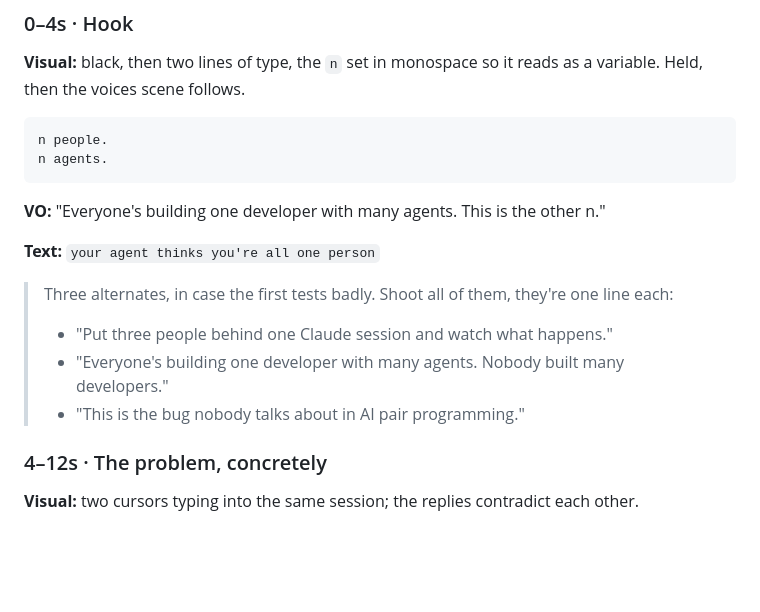
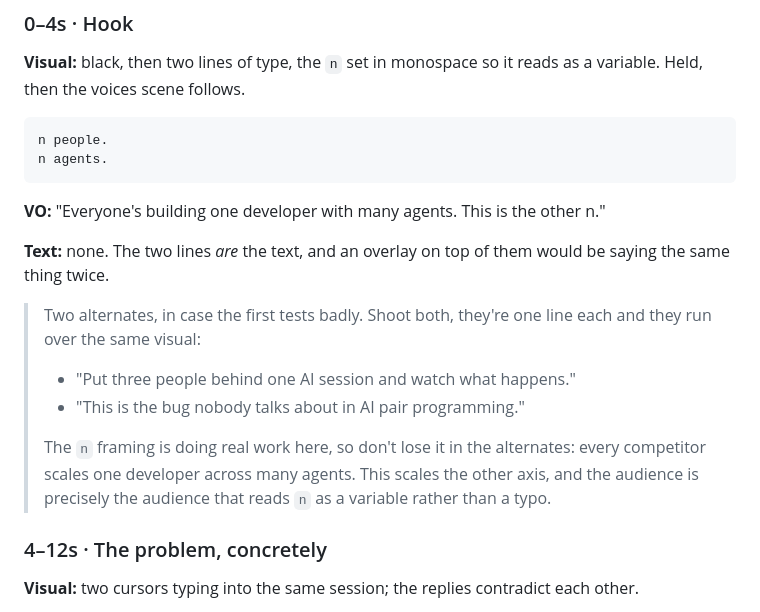
Before and after one commit to ijmh2/ripieno, a Markdown page: docs/demo-script.md, the part around the change. GitHub-like rendering; blank space fills up the shorter version.

Commit message:
Tidy what the new opening left behind
The hook's on-screen text still read "your agent thinks you're all one
person" — which belongs to the problem scene now, and on top of the two
lines it would have said the same thing twice in the same frame.

One of the three alternate hooks had also become the line it was an
alternate to. Two remain, plus a note on why the `n` framing is doing
real work: every competitor scales one developer across many agents,
and losing that in a reshoot would lose the only sentence that states
the difference rather than the symptom.

Co-Authored-By: Claude Opus 5 <noreply@anthropic.com>

```diff
--- a/docs/demo-script.md
+++ b/docs/demo-script.md
@@ -40,13 +40,18 @@ n agents.
 
 **VO:** "Everyone's building one developer with many agents. This is the other n."
 
-**Text:** `your agent thinks you're all one person`
+**Text:** none. The two lines *are* the text, and an overlay on top of them
+would be saying the same thing twice.
 
-> Three alternates, in case the first tests badly. Shoot all of them, they're
-> one line each:
-> - "Put three people behind one Claude session and watch what happens."
-> - "Everyone's building one developer with many agents. Nobody built many developers."
+> Two alternates, in case the first tests badly. Shoot both, they're one line
+> each and they run over the same visual:
+> - "Put three people behind one AI session and watch what happens."
 > - "This is the bug nobody talks about in AI pair programming."
+>
+> The `n` framing is doing real work here, so don't lose it in the alternates:
+> every competitor scales one developer across many agents. This scales the
+> other axis, and the audience is precisely the audience that reads `n` as a
+> variable rather than a typo.
 
 ### 4–12s · The problem, concretely
 
```
